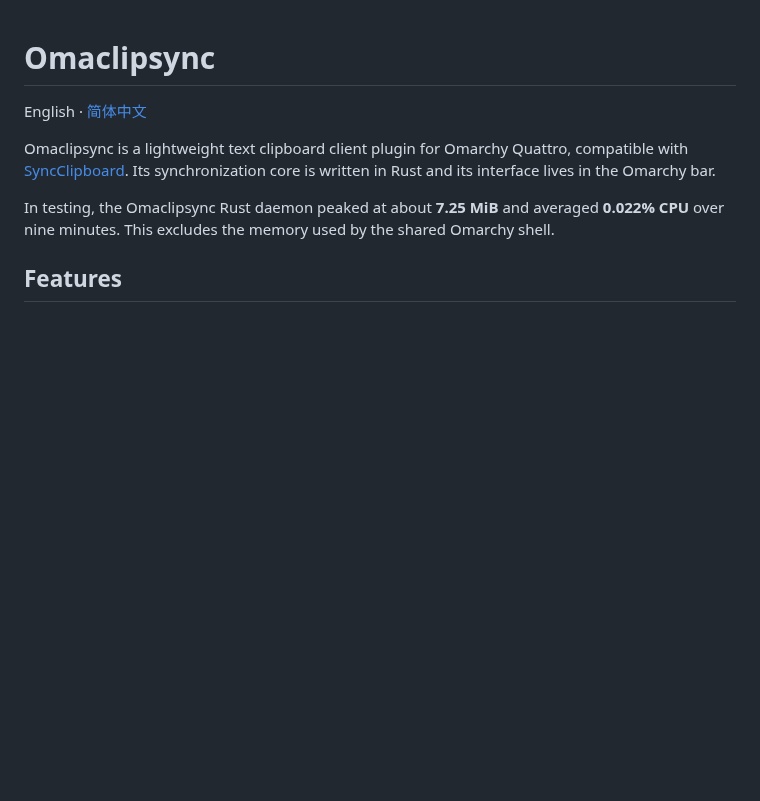
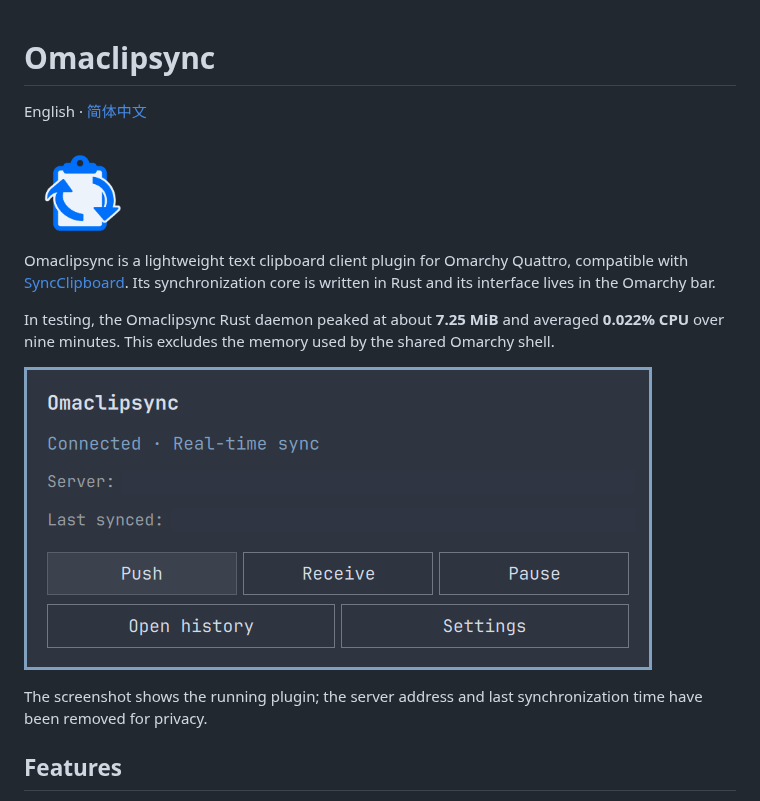
Before and after one commit to Infinifar/omaclipsync, a Markdown page: README.md, the part around the change. Rendered like a GitHub page; pictures changed too: assets/omaclipsync-icon.png (added), preview.png (added); blank space fills up the shorter version.

Commit message:
Add project icon and privacy-safe preview

```diff
--- a/README.md
+++ b/README.md
@@ -2,9 +2,15 @@
 
 English · [简体中文](README-ZH.md)
 
+<img src="assets/omaclipsync-icon.png" alt="Omaclipsync icon" width="112">
+
 Omaclipsync is a lightweight text clipboard client plugin for Omarchy Quattro, compatible with [SyncClipboard](https://github.com/Jeric-X/SyncClipboard). Its synchronization core is written in Rust and its interface lives in the Omarchy bar.
 
 In testing, the Omaclipsync Rust daemon peaked at about **7.25 MiB** and averaged **0.022% CPU** over nine minutes. This excludes the memory used by the shared Omarchy shell.
+
+![Omaclipsync main panel](preview.png)
+
+The screenshot shows the running plugin; the server address and last synchronization time have been removed for privacy.
 
 ## Features
 
```
Also changed, not shown: README-ZH.md (+6 -0 lines), 1 other file.
